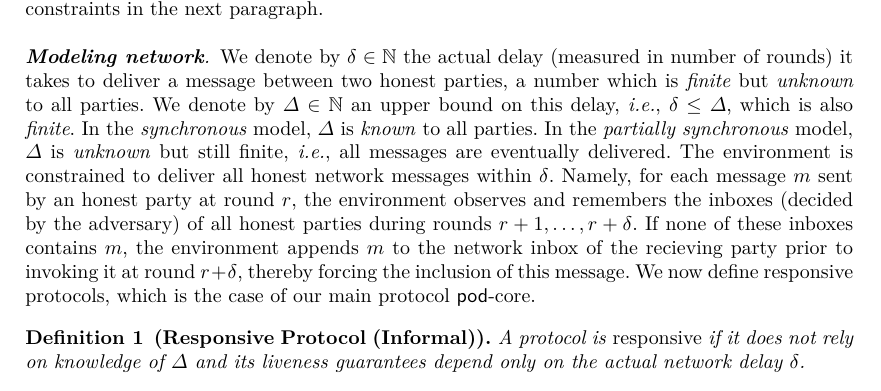
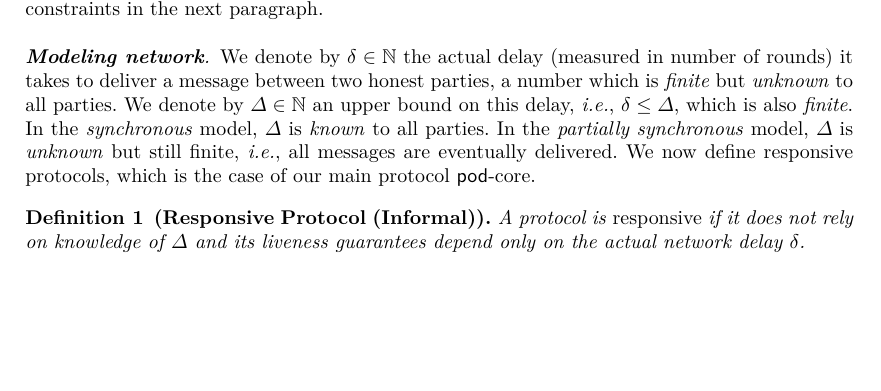
Before and after one commit to commonprefix/pod-paper, a LaTeX paper (main.tex, which reads model.tex): part of page 5 of 25, cut so that both start at the same text, the shorter picture padded with empty space. Compiled offline with XeLaTeX; a LaTeX package or settings file that is missing is left out.

Commit message:
changes in network model

```diff
--- a/model.tex
+++ b/model.tex
@@ -76,11 +76,11 @@ We denote by $\Delta \in \CN$ an upper bound on this delay, \textit{i.e.}, $\del
 In the \emph{synchronous} model, $\Delta$ is \emph{known} to all parties.
 % (namely, the honest code is parametrized by $\Delta$).
 In the \emph{partially synchronous} model, $\Delta$ is \emph{unknown} but still finite, \textit{i.e.}, all messages are eventually delivered.
-The environment is constrained to deliver all honest network messages within $\delta$. Namely, for each message $m$ sent
-by an honest party at round $r$, the environment observes and remembers the inboxes (decided by the adversary)
-of all honest parties during rounds $r + 1, \ldots, r + \delta$. If none of these inboxes contains $m$, the environment
-appends $m$ to the network inbox of the recieving party prior to invoking it at round $r + \delta$, thereby forcing the
-inclusion of this message.
+%The environment is constrained to deliver all honest network messages within $\delta$. Namely, for each message $m$ sent
+%by an honest party at round $r$, the environment observes and remembers the inboxes (decided by the adversary)
+%of all honest parties during rounds $r + 1, \ldots, r + \delta$. If none of these inboxes contains $m$, the environment
+%appends $m$ to the network inbox of the recieving party prior to invoking it at round $r + \delta$, thereby forcing the
+%inclusion of this message.
 % In this work, we present a general protocol, which we then analyze in the \emph{synchronous} and in the \emph{asynchronous} models, providing different guarantees in each world.
 We now define responsive protocols, which is the case of our main protocol \podtm-core.
 
```
